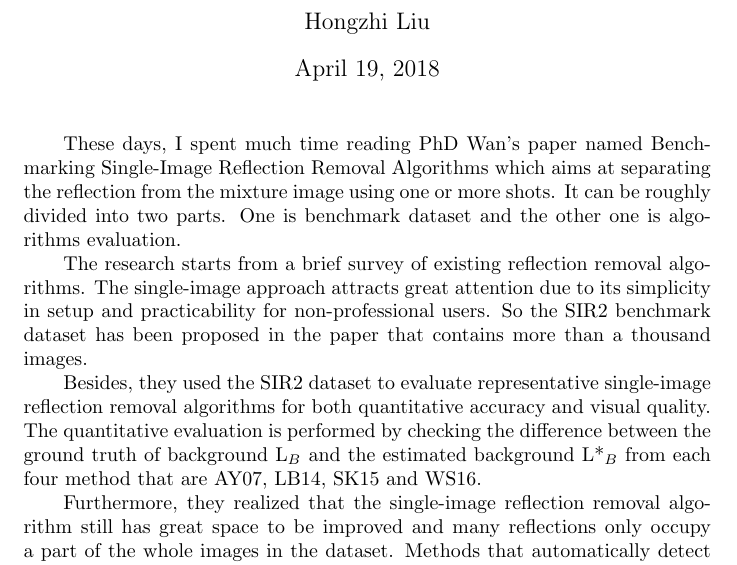
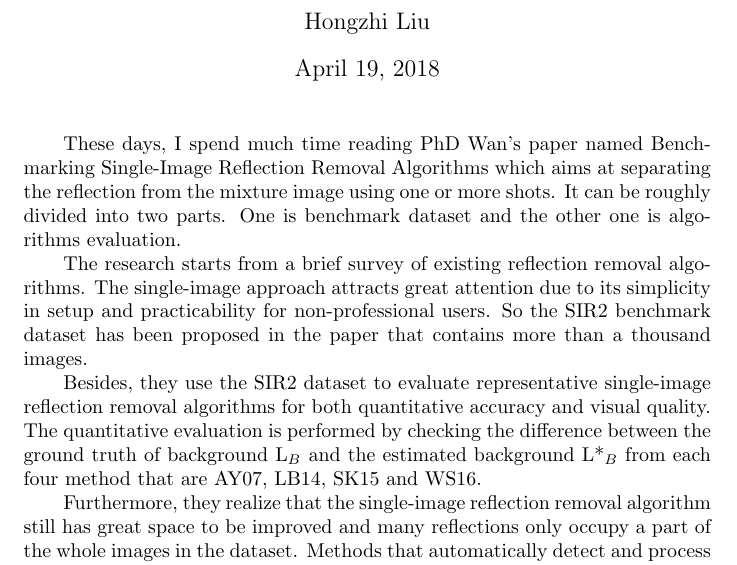
Before and after one commit to Liuhongzhi2018/PaperReading, a LaTeX document (ThinkingAboutSIR.tex): part of the page, cut so that both start at the same text. Compiled offline with pdfLaTeX.

Commit message:
modification

```diff
--- a/ThinkingAboutSIR.tex
+++ b/ThinkingAboutSIR.tex
@@ -10,13 +10,13 @@
 \begin{document}
 \maketitle
   \par
-  These days, I spent much time reading PhD Wan's paper named Benchmarking Single-Image Reflection Removal Algorithms which aims at separating the reflection from the mixture image using one or more shots. It can be roughly divided into two parts. One is benchmark dataset and the other one is algorithms evaluation.
+  These days, I spend much time reading PhD Wan's paper named Benchmarking Single-Image Reflection Removal Algorithms which aims at separating the reflection from the mixture image using one or more shots. It can be roughly divided into two parts. One is benchmark dataset and the other one is algorithms evaluation.
 
   The research starts from a brief survey of existing reflection removal algorithms. The single-image approach attracts great attention due to its simplicity in setup and practicability for non-professional users. So the SIR2 benchmark dataset has been proposed in the paper that contains more than a thousand images.
 
-   Besides, they used the SIR2 dataset to evaluate representative single-image reflection removal algorithms for both quantitative accuracy and visual quality. The quantitative evaluation is performed by checking the difference between the ground truth of background L$_B$ and the estimated background L*$_B$ from each four method that are AY07, LB14, SK15 and WS16.
+   Besides, they use the SIR2 dataset to evaluate representative single-image reflection removal algorithms for both quantitative accuracy and visual quality. The quantitative evaluation is performed by checking the difference between the ground truth of background L$_B$ and the estimated background L*$_B$ from each four method that are AY07, LB14, SK15 and WS16.
 
-   Furthermore, they realized that the single-image reflection removal algorithm still has great space to be improved and many reflections only occupy a part of the whole images in the dataset. Methods that automatically detect and process the reflection regions may have potential to improve the overall quality \cite{Wan2017Benchmarking}.
+   Furthermore, they realize that the single-image reflection removal algorithm still has great space to be improved and many reflections only occupy a part of the whole images in the dataset. Methods that automatically detect and process the reflection regions may have potential to improve the overall quality \cite{Wan2017Benchmarking}.
 
 \bibliographystyle{IEEEtran}
 \bibliography{1}
```
Also changed, not shown: ThinkingAboutSIR.pdf.
